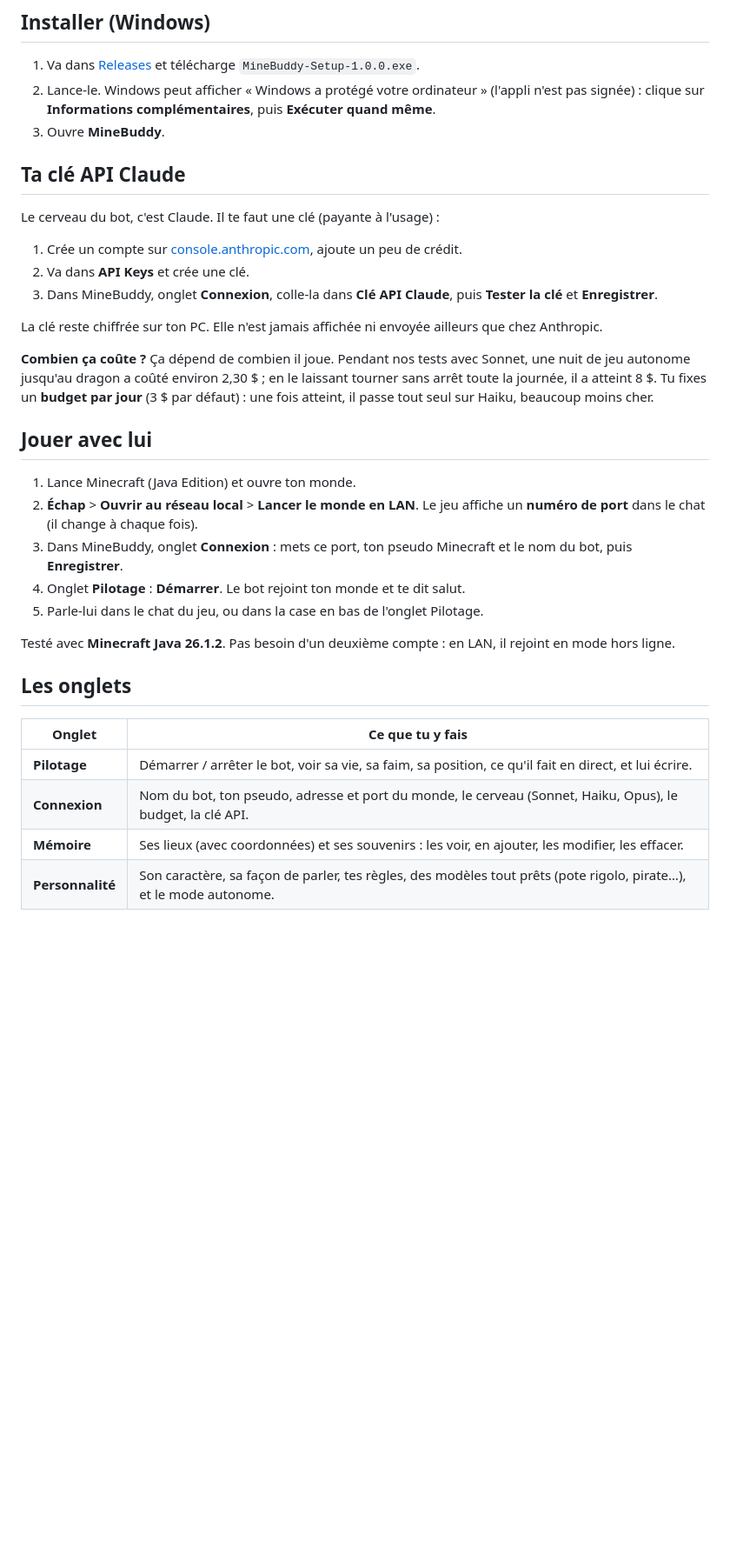
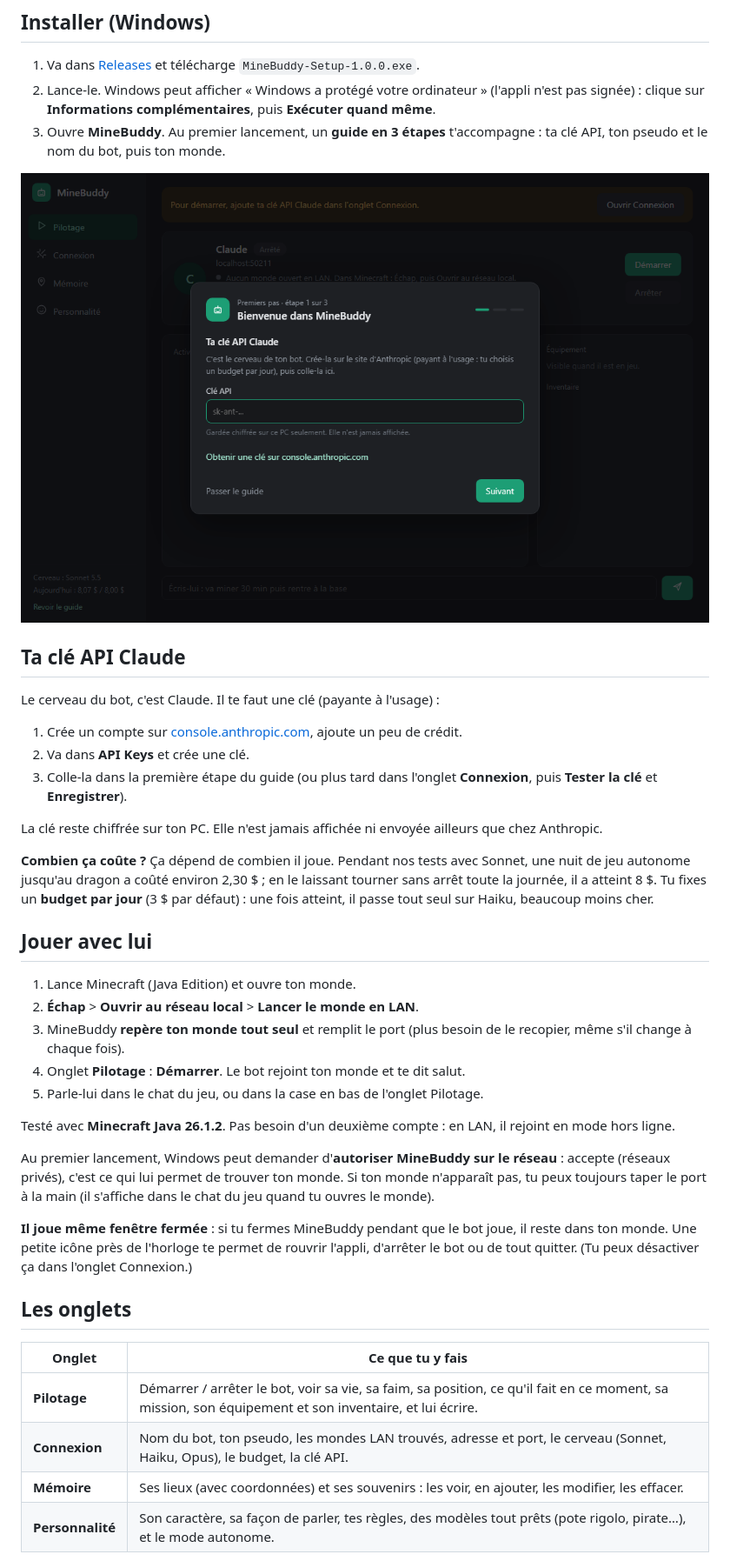
Before and after one commit to Aiko74/minebuddy, a Markdown page: README.md, the part around the change. Shown at 87% size. Drawn GitHub-style; pictures changed too: docs/guide.png (added); blank space fills up the shorter version.

```diff
--- a/README.md
+++ b/README.md
@@ -22,7 +22,9 @@ Il ne casse **jamais** tes constructions et n'attaque **jamais** un joueur.
 
 1. Va dans [Releases](../../releases) et télécharge `MineBuddy-Setup-1.0.0.exe`.
 2. Lance-le. Windows peut afficher « Windows a protégé votre ordinateur » (l'appli n'est pas signée) : clique sur **Informations complémentaires**, puis **Exécuter quand même**.
-3. Ouvre **MineBuddy**.
+3. Ouvre **MineBuddy**. Au premier lancement, un **guide en 3 étapes** t'accompagne : ta clé API, ton pseudo et le nom du bot, puis ton monde.
+
+![Le guide des premiers pas](docs/guide.png)
 
 ## Ta clé API Claude
 
@@ -30,7 +32,7 @@ Le cerveau du bot, c'est Claude. Il te faut une clé (payante à l'usage) :
 
 1. Crée un compte sur [console.anthropic.com](https://console.anthropic.com), ajoute un peu de crédit.
 2. Va dans **API Keys** et crée une clé.
-3. Dans MineBuddy, onglet **Connexion**, colle-la dans **Clé API Claude**, puis **Tester la clé** et **Enregistrer**.
+3. Colle-la dans la première étape du guide (ou plus tard dans l'onglet **Connexion**, puis **Tester la clé** et **Enregistrer**).
 
 La clé reste chiffrée sur ton PC. Elle n'est jamais affichée ni envoyée ailleurs que chez Anthropic.
 
@@ -39,19 +41,23 @@ La clé reste chiffrée sur ton PC. Elle n'est jamais affichée ni envoyée aill
 ## Jouer avec lui
 
 1. Lance Minecraft (Java Edition) et ouvre ton monde.
-2. **Échap** > **Ouvrir au réseau local** > **Lancer le monde en LAN**. Le jeu affiche un **numéro de port** dans le chat (il change à chaque fois).
-3. Dans MineBuddy, onglet **Connexion** : mets ce port, ton pseudo Minecraft et le nom du bot, puis **Enregistrer**.
+2. **Échap** > **Ouvrir au réseau local** > **Lancer le monde en LAN**.
+3. MineBuddy **repère ton monde tout seul** et remplit le port (plus besoin de le recopier, même s'il change à chaque fois).
 4. Onglet **Pilotage** : **Démarrer**. Le bot rejoint ton monde et te dit salut.
 5. Parle-lui dans le chat du jeu, ou dans la case en bas de l'onglet Pilotage.
 
 Testé avec **Minecraft Java 26.1.2**. Pas besoin d'un deuxième compte : en LAN, il rejoint en mode hors ligne.
 
+Au premier lancement, Windows peut demander d'**autoriser MineBuddy sur le réseau** : accepte (réseaux privés), c'est ce qui lui permet de trouver ton monde. Si ton monde n'apparaît pas, tu peux toujours taper le port à la main (il s'affiche dans le chat du jeu quand tu ouvres le monde).
+
+**Il joue même fenêtre fermée** : si tu fermes MineBuddy pendant que le bot joue, il reste dans ton monde. Une petite icône près de l'horloge te permet de rouvrir l'appli, d'arrêter le bot ou de tout quitter. (Tu peux désactiver ça dans l'onglet Connexion.)
+
 ## Les onglets
 
 | Onglet | Ce que tu y fais |
 |---|---|
-| **Pilotage** | Démarrer / arrêter le bot, voir sa vie, sa faim, sa position, ce qu'il fait en direct, et lui écrire. |
-| **Connexion** | Nom du bot, ton pseudo, adresse et port du monde, le cerveau (Sonnet, Haiku, Opus), le budget, la clé API. |
+| **Pilotage** | Démarrer / arrêter le bot, voir sa vie, sa faim, sa position, ce qu'il fait en ce moment, sa mission, son équipement et son inventaire, et lui écrire. |
+| **Connexion** | Nom du bot, ton pseudo, les mondes LAN trouvés, adresse et port, le cerveau (Sonnet, Haiku, Opus), le budget, la clé API. |
 | **Mémoire** | Ses lieux (avec coordonnées) et ses souvenirs : les voir, en ajouter, les modifier, les effacer. |
 | **Personnalité** | Son caractère, sa façon de parler, tes règles, des modèles tout prêts (pote rigolo, pirate…), et le mode autonome. |
 
```
Also changed, not shown: docs/connexion.png, docs/memoire.png, docs/personnalite.png, docs/pilotage.png, 7 other files.
